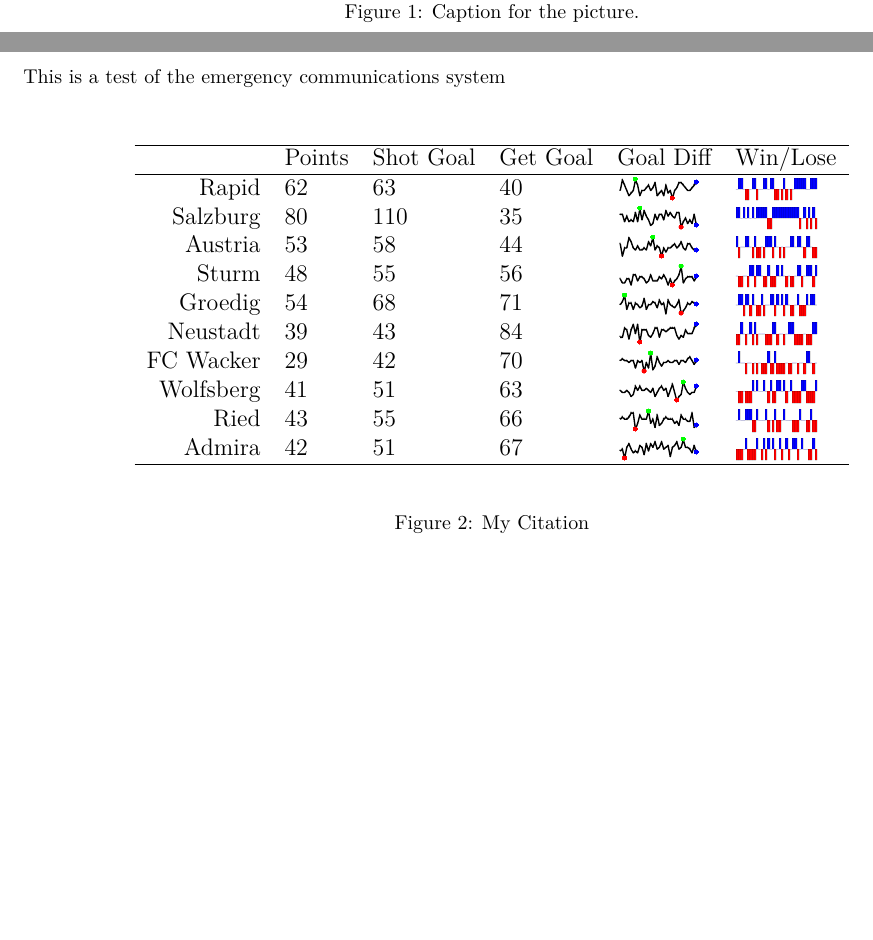
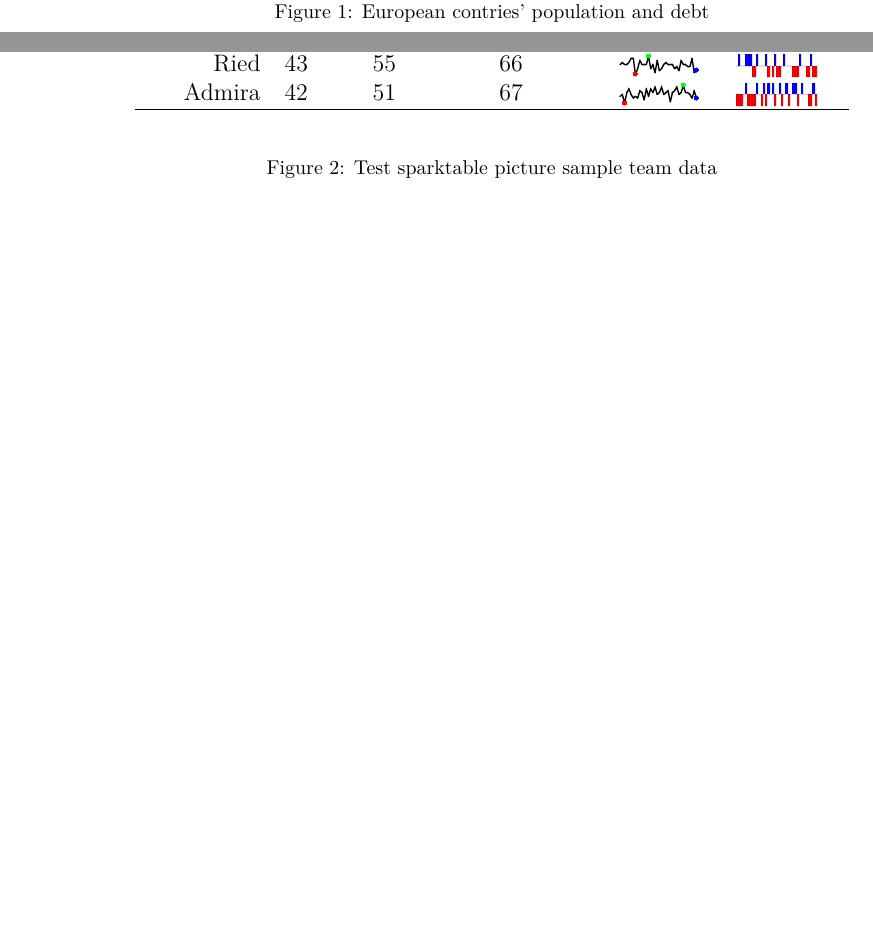
Before and after one commit to coquito77/SparkTable, an R Markdown document (spaktable.Rmd): two parts of pages 1 and 2 of 2, joined at a grey line, cut so that both start at the same text, the shorter picture padded with empty space. The pictures show the output file spaktable.pdf that the author committed with the source.

Commit message:
Added detail

```diff
--- a/spaktable.Rmd
+++ b/spaktable.Rmd
@@ -63,15 +63,15 @@
 
 
 
-![Caption for the picture.](testEU.pdf)
+![European contries' population and debt](testEU.pdf)
 
 \newpage
 
-This is a test of the emergency communications system
+
 
 \begin{figure}[htbp]
 \centering
 %trim option's parameter order: left bottom right top
 \includegraphics[trim = 70mm 110mm 70mm 40mm, clip, width=30cm]{first-stab.pdf}
-\caption{My Citation}
+\caption{Test sparktable picture sample team data}
 \end{figure}
```
Also changed, not shown: spaktable.pdf, spaktable.tex, spaktable.Rmd (2 more changed lines).
